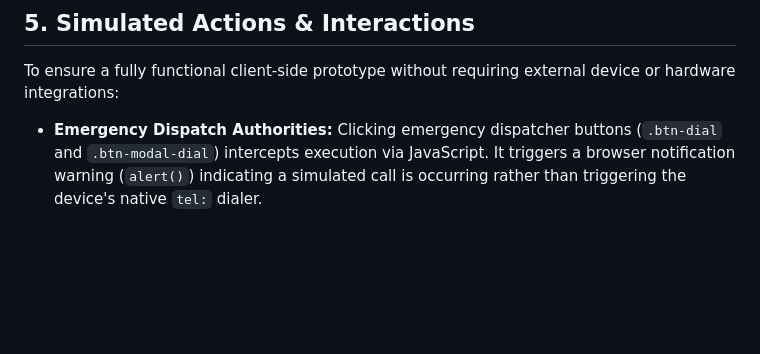
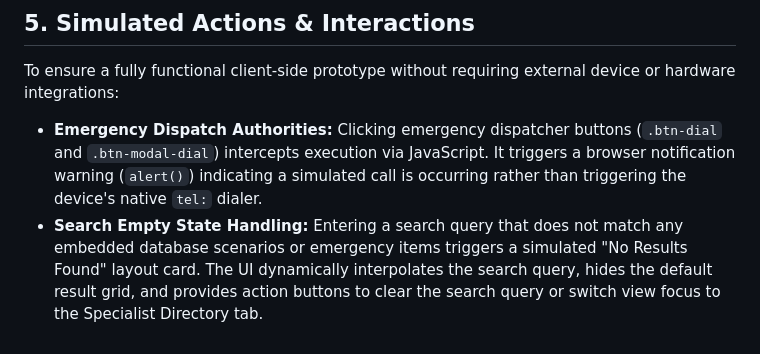
Before and after one commit to letruongnhatphuong/assignment2-ple-05, a Markdown page: ProtoType-ple-05.md, the part around the change. GitHub-like rendering; blank space fills up the shorter version.

Commit message:
docs: update spec document to include search empty state specification

```diff
--- a/ProtoType-ple-05.md
+++ b/ProtoType-ple-05.md
@@ -95,3 +95,4 @@ The system color palette utilizes distinct ratios to balance visual clarity, con
 
 To ensure a fully functional client-side prototype without requiring external device or hardware integrations:
 * **Emergency Dispatch Authorities:** Clicking emergency dispatcher buttons (`.btn-dial` and `.btn-modal-dial`) intercepts execution via JavaScript. It triggers a browser notification warning (`alert()`) indicating a simulated call is occurring rather than triggering the device's native `tel:` dialer.
+* **Search Empty State Handling:** Entering a search query that does not match any embedded database scenarios or emergency items triggers a simulated "No Results Found" layout card. The UI dynamically interpolates the search query, hides the default result grid, and provides action buttons to clear the search query or switch view focus to the Specialist Directory tab.
```
